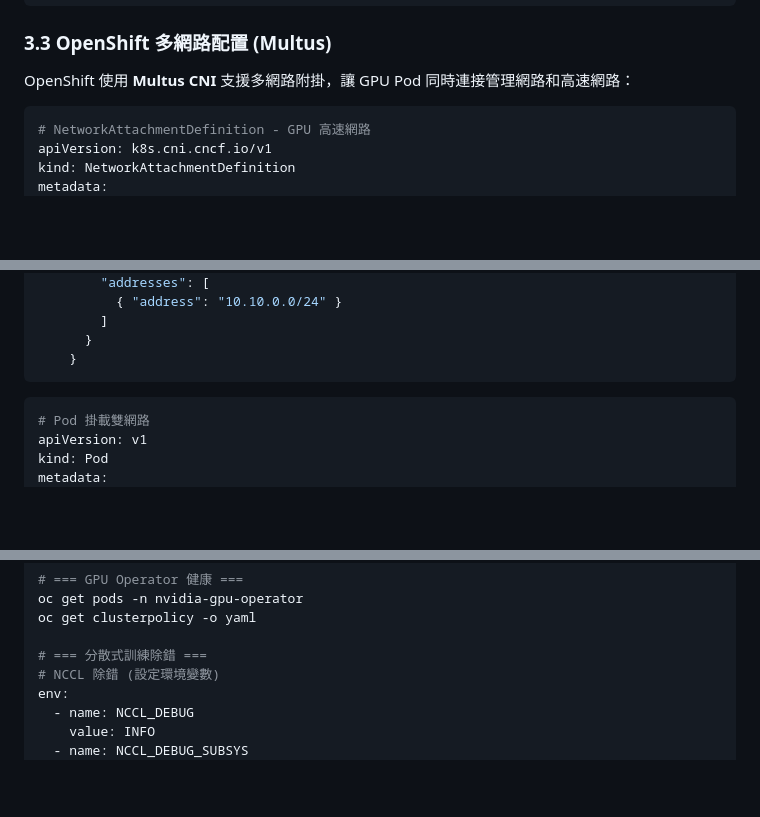
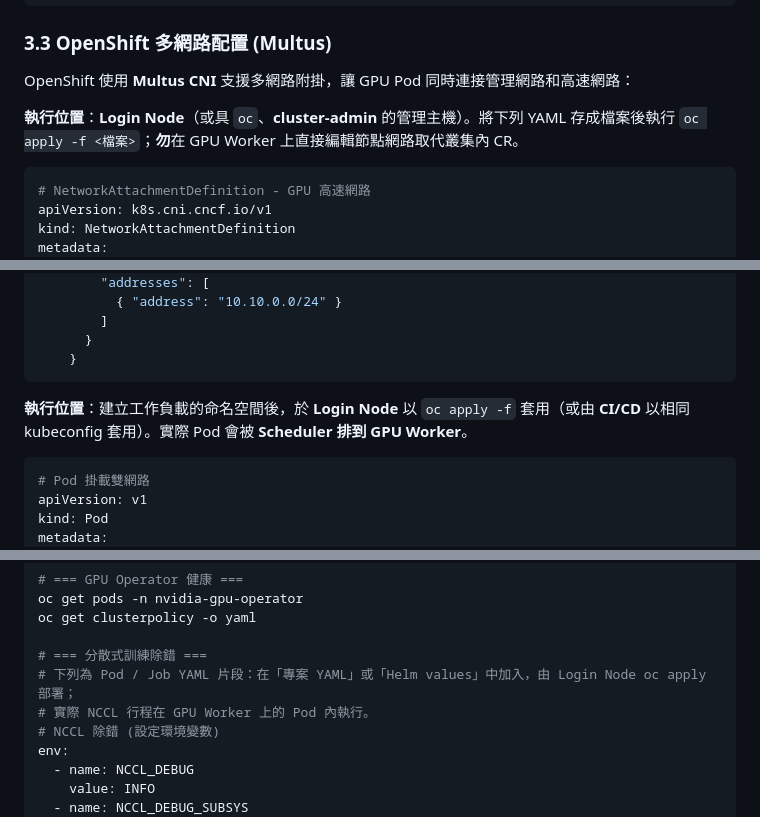
Before and after one commit to DengShunChen/ocp-tutorial, a Markdown page: docs/08-gpu-cluster-planning.md, 3 parts joined by grey strips. Rendered like a GitHub page; blank space fills up the shorter version.

````diff
--- a/docs/08-gpu-cluster-planning.md
+++ b/docs/08-gpu-cluster-planning.md
@@ -248,6 +270,8 @@ flowchart TB
 
 OpenShift 使用 **Multus CNI** 支援多網路附掛，讓 GPU Pod 同時連接管理網路和高速網路：
 
+**執行位置**：**Login Node**（或具 `oc`、**cluster-admin** 的管理主機）。將下列 YAML 存成檔案後執行 `oc apply -f <檔案>`；**勿**在 GPU Worker 上直接編輯節點網路取代叢集內 CR。
+
 ```yaml
 # NetworkAttachmentDefinition - GPU 高速網路
 apiVersion: k8s.cni.cncf.io/v1
@@ -269,6 +293,8 @@ spec:
       }
     }
 ```
+
+**執行位置**：建立工作負載的命名空間後，於 **Login Node** 以 `oc apply -f` 套用（或由 **CI/CD** 以相同 kubeconfig 套用）。實際 Pod 會被 **Scheduler 排到 GPU Worker**。
 
 ```yaml
 # Pod 掛載雙網路
@@ -925,6 +983,8 @@ oc get pods -n nvidia-gpu-operator
 oc get clusterpolicy -o yaml
 
 # === 分散式訓練除錯 ===
+# 下列為 Pod / Job YAML 片段：在「專案 YAML」或「Helm values」中加入，由 Login Node oc apply 部署；
+# 實際 NCCL 行程在 GPU Worker 上的 Pod 內執行。
 # NCCL 除錯 (設定環境變數)
 env:
   - name: NCCL_DEBUG
````
Also changed, not shown: other parts of docs/08-gpu-cluster-planning.md (+56 -2 lines).
